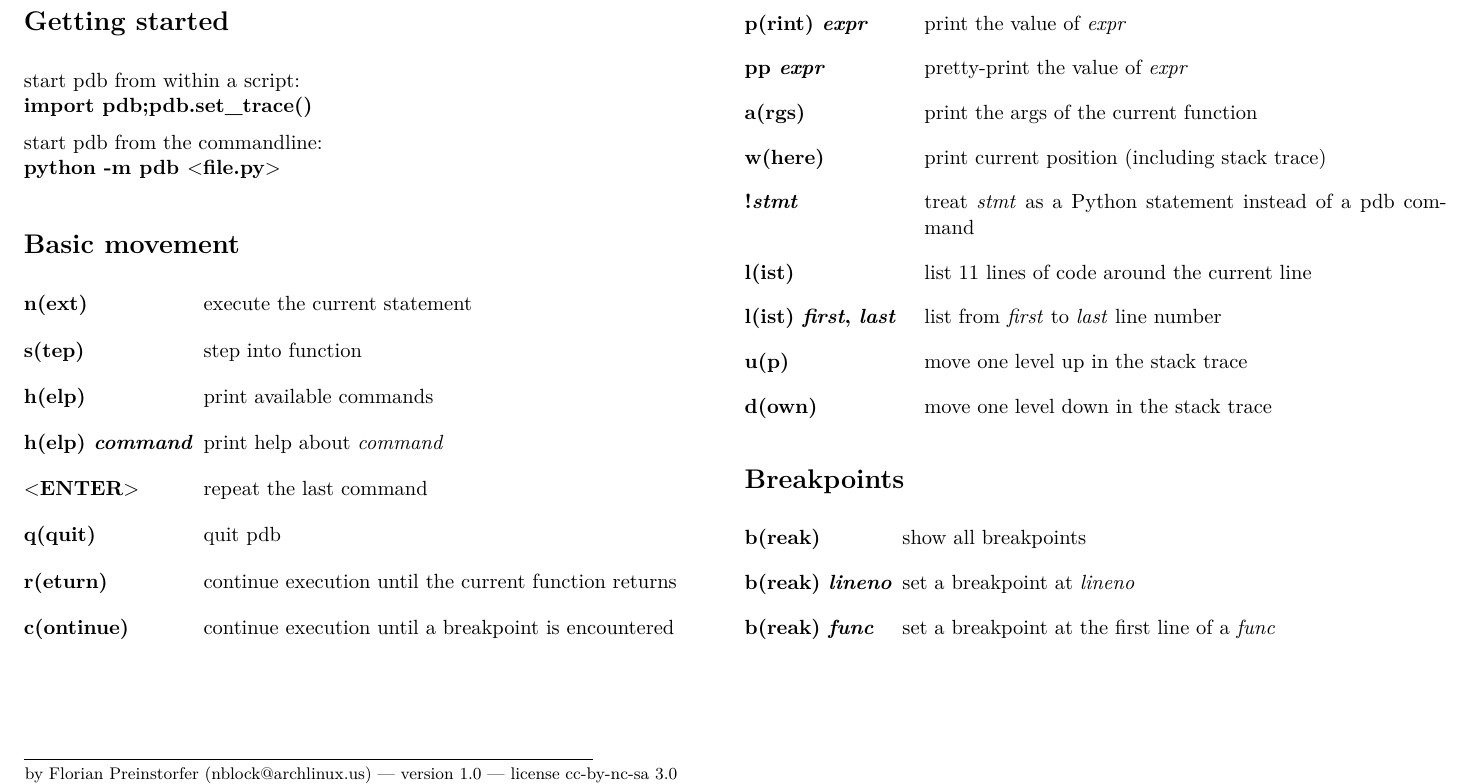
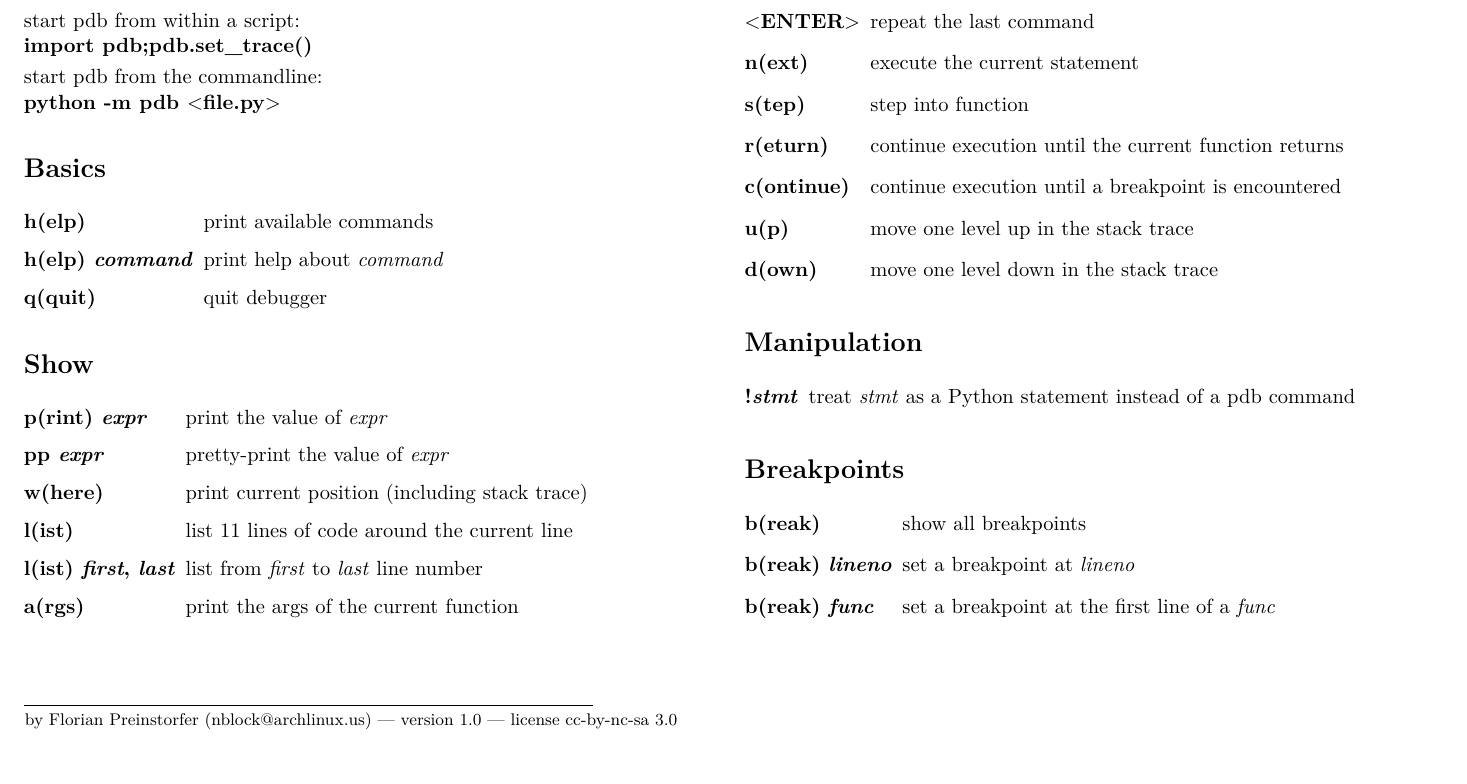
Before and after one commit to nblock/pdb-cheatsheet, a LaTeX document (pdb-cheatsheet.tex): part of the page, cut so that both start at the same text, the shorter picture padded with empty space. Compiled offline with pdfLaTeX.

Commit message:
restructure

```diff
--- a/pdb-cheatsheet.tex
+++ b/pdb-cheatsheet.tex
@@ -24,7 +24,7 @@
 \newcommand{\theversion}{1.0}
 \newcommand{\keystroke}[1]{$<$#1$>$}
 \parindent=0cm
-\parskip=2mm
+\parskip=1mm
 \def\eqlistlabel#1{\bfseries#1}
 \setcounter{secnumdepth}{-1}
 \hypersetup{
@@ -56,30 +56,37 @@
       start pdb from the commandline:\\
       {\bfseries python -m pdb \keystroke{file.py}}
 
-    \section{Basic movement}
+    \section{Basics}
       \begin{eqlist}
+        \item[h(elp)] print available commands
+        \item[h(elp) \textit{command}] print help about \textit{command}
+        \item[q(quit)] quit debugger
+      \end{eqlist}
+
+    \section{Show}
+      \begin{eqlist}
+        \item[p(rint) \textit{expr}] print the value of \textit{expr}
+        \item[pp \textit{expr}] pretty-print the value of \textit{expr}
+        \item[w(here)] print current position (including stack trace)
+        \item[l(ist)] list 11 lines of code around the current line
+        \item[l(ist) \textit{first}, \textit{last}] list from \textit{first} to \textit{last} line number
+        \item[a(rgs)] print the args of the current function
+      \end{eqlist}
+
+    \section{Movement}
+      \begin{eqlist}
+        \item[\keystroke{ENTER}] repeat the last command
         \item[n(ext)] execute the current statement
         \item[s(tep)] step into function
-        \item[h(elp)] print available commands
-        \item[h(elp) \textit{command}] print help about \textit{command}
-        \item[\keystroke{ENTER}] repeat the last command
-        \item[q(quit)] quit pdb
-
         \item[r(eturn)] continue execution until the current function returns
         \item[c(ontinue)] continue execution until a breakpoint is encountered
-
-        \item[p(rint) \textit{expr}] print the value of \textit{expr}
-        \item[pp \textit{expr}] pretty-print the value of \textit{expr}
-        \item[a(rgs)] print the args of the current function
-        \item[w(here)] print current position (including stack trace)
-
-        \item[!\textit{stmt}] treat \textit{stmt} as a Python statement instead of a pdb command
-
-        \item[l(ist)] list 11 lines of code around the current line
-        \item[l(ist) \textit{first}, \textit{last}] list from \textit{first} to \textit{last} line number
-
         \item[u(p)] move one level up in the stack trace
         \item[d(own)] move one level down in the stack trace
+      \end{eqlist}
+
+    \section{Manipulation}
+      \begin{eqlist}
+        \item[!\textit{stmt}] treat \textit{stmt} as a Python statement instead of a pdb command
       \end{eqlist}
 
     \section{Breakpoints}
```
